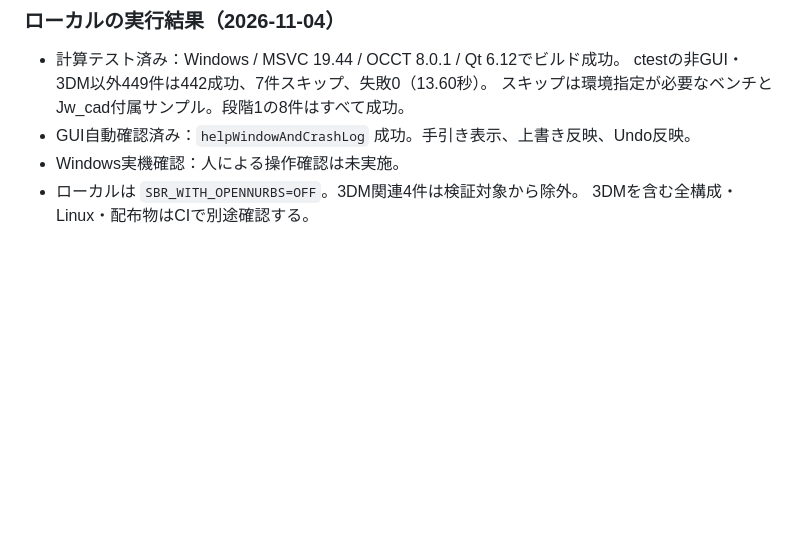
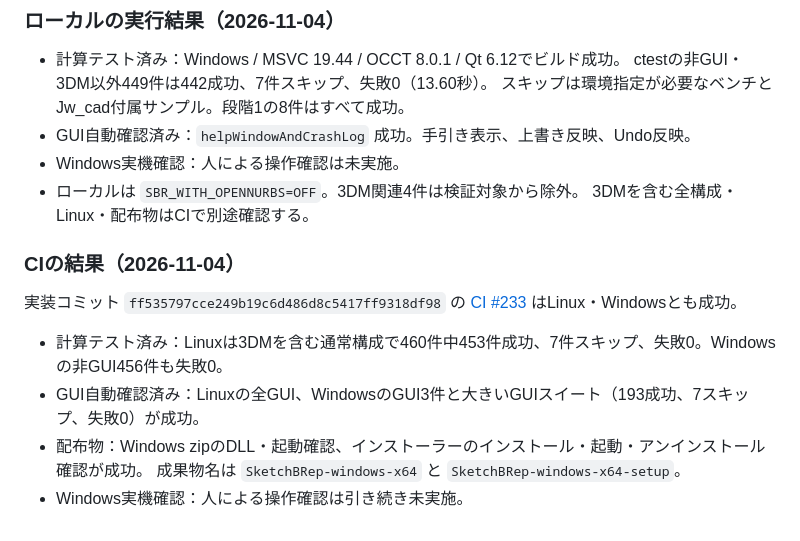
Before and after one commit to higeotoko/sketchBRep, a Markdown page: docs/54_construction_guides_stage1.md, the part around the change. GitHub-like rendering; blank space fills up the shorter version.

Commit message:
Docs: record successful Linux and Windows stage 1 verification

```diff
--- a/docs/54_construction_guides_stage1.md
+++ b/docs/54_construction_guides_stage1.md
@@ -65,3 +65,14 @@ GUIの `helpWindowAndCrashLog`：トピック表示、上書きとUndoの表示
 - Windows実機確認：人による操作確認は未実施。
 - ローカルは `SBR_WITH_OPENNURBS=OFF`。3DM関連4件は検証対象から除外。
   3DMを含む全構成・Linux・配布物はCIで別途確認する。
+
+### CIの結果（2026-11-04）
+
+実装コミット `ff535797cce249b19c6d486d8c5417ff9318df98` の
+[CI #233](https://github.com/higeotoko/sketchBRep/actions/runs/41773608702) はLinux・Windowsとも成功。
+
+- 計算テスト済み：Linuxは3DMを含む通常構成で460件中453件成功、7件スキップ、失敗0。Windowsの非GUI456件も失敗0。
+- GUI自動確認済み：Linuxの全GUI、WindowsのGUI3件と大きいGUIスイート（193成功、7スキップ、失敗0）が成功。
+- 配布物：Windows zipのDLL・起動確認、インストーラーのインストール・起動・アンインストール確認が成功。
+  成果物名は `SketchBRep-windows-x64` と `SketchBRep-windows-x64-setup`。
+- Windows実機確認：人による操作確認は引き続き未実施。
```
